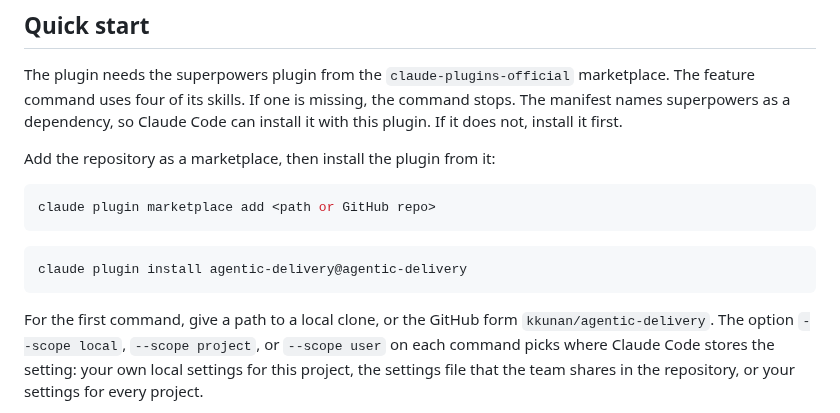
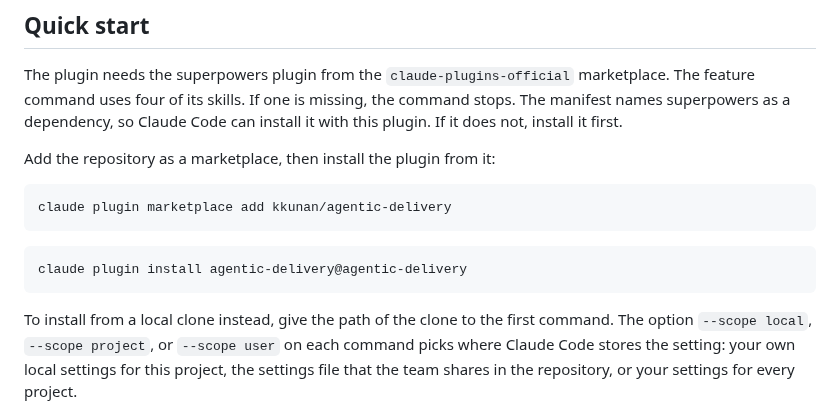
Before and after one commit to kkunan/agentic-delivery, a Markdown page: README.md, the part around the change. GitHub-like rendering.

Commit message:
Give the real marketplace command in the quick start
The quick start showed a placeholder. Restore the command from main,
claude plugin marketplace add kkunan/agentic-delivery, and keep one
sentence for a local clone.

Co-Authored-By: Claude <noreply@anthropic.com>

````diff
--- a/README.md
+++ b/README.md
@@ -38,14 +38,14 @@ dependency, so Claude Code can install it with this plugin. If it does not, inst
 Add the repository as a marketplace, then install the plugin from it:
 
 ```bash
-claude plugin marketplace add <path or GitHub repo>
+claude plugin marketplace add kkunan/agentic-delivery
 ```
 
 ```bash
 claude plugin install agentic-delivery@agentic-delivery
 ```
 
-For the first command, give a path to a local clone, or the GitHub form `kkunan/agentic-delivery`.
+To install from a local clone instead, give the path of the clone to the first command.
 The option `--scope local`, `--scope project`, or `--scope user` on each command picks where Claude
 Code stores the setting: your own local settings for this project, the settings file that the team
 shares in the repository, or your settings for every project.
````
